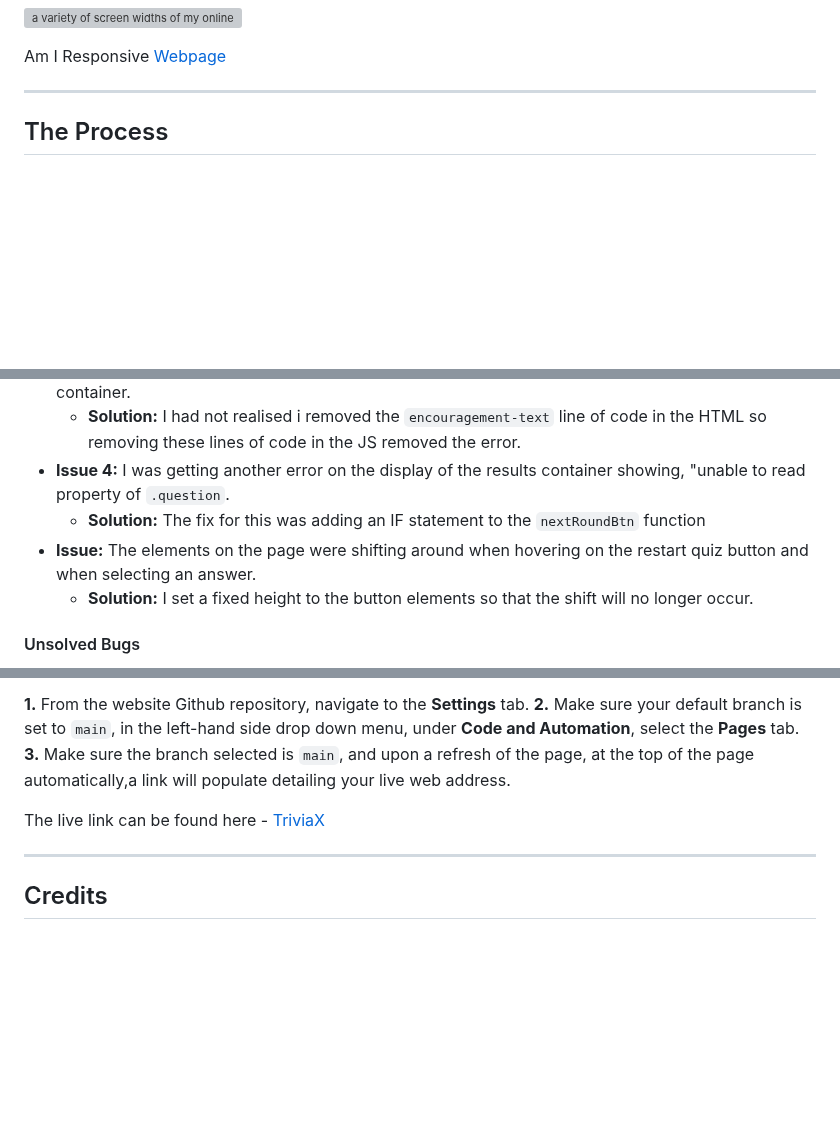
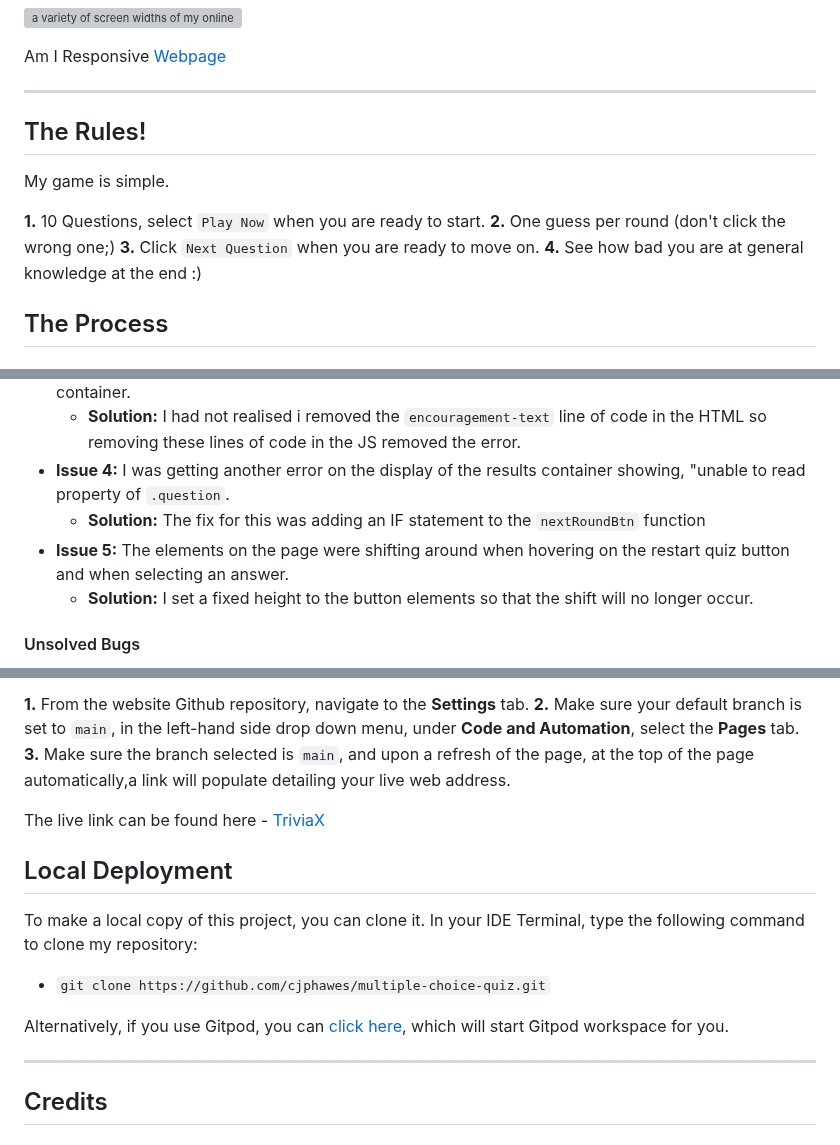
Before and after one commit to cjphawes/multiple-choice-quiz, a Markdown page: README.md, 3 parts joined by grey strips. Rendered like a GitHub page; blank space fills up the shorter version; grey boxes are pictures that could not be loaded.

Commit message:
docs:add local deployment and rules sections

```diff
--- a/README.md
+++ b/README.md
@@ -17,6 +17,15 @@ Take a quick glance at my online quiz on a variety on device screen widths.
 Am I Responsive [Webpage](https://ui.dev/amiresponsive?url=https://cjphawes.github.io/multiple-choice-quiz/)
 
 ---
+
+## The Rules!
+
+My game is simple.
+
+**1.** 10 Questions, select `Play Now` when you are ready to start.
+**2.** One guess per round (don't click the wrong one;)
+**3.** Click `Next Question` when you are ready to move on.
+**4.** See how bad you are at general knowledge at the end :)
 
 ## The Process
 
@@ -132,7 +141,7 @@ Please refer to [TESTING.md](/TESTING.md) file for all test-related documentatio
   - **Solution:** I had not realised i removed the `encouragement-text` line of code in the HTML so removing these lines of code in the JS removed the error.
 - **Issue 4:** I was getting another error on the display of the results container showing, "unable to read property of `.question`.
   - **Solution:** The fix for this was adding an IF statement to the `nextRoundBtn` function
-- **Issue:** The elements on the page were shifting around when hovering on the restart quiz button and when selecting an answer.
+- **Issue 5:** The elements on the page were shifting around when hovering on the restart quiz button and when selecting an answer.
   - **Solution:** I set a fixed height to the button elements so that the shift will no longer occur.
 
 #### Unsolved Bugs
@@ -185,6 +194,14 @@ To do so , I followed these steps.
 
 The live link can be found here - [TriviaX](https://cjphawes.github.io/multiple-choice-quiz/)
 
+## Local Deployment
+
+To make a local copy of this project, you can clone it. In your IDE Terminal, type the following command to clone my repository:
+
+- `git clone https://github.com/cjphawes/multiple-choice-quiz.git`
+
+Alternatively, if you use Gitpod, you can [click here](https://gitpod.io/new#https://github.com/cjphawes/multiple-choice-quiz), which will start Gitpod workspace for you.
+
 ---
 
 ## Credits
```
